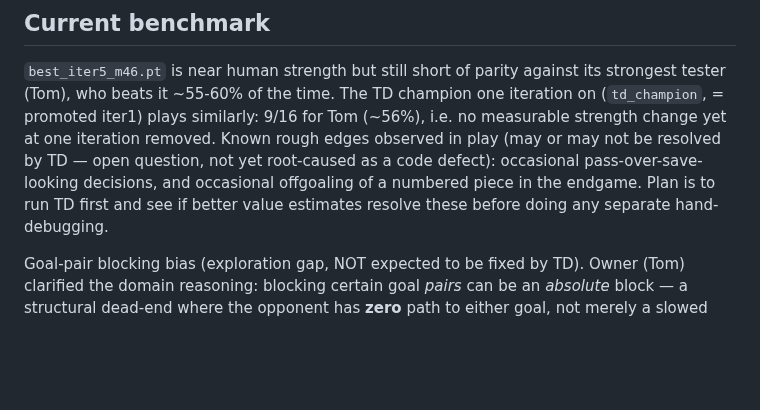
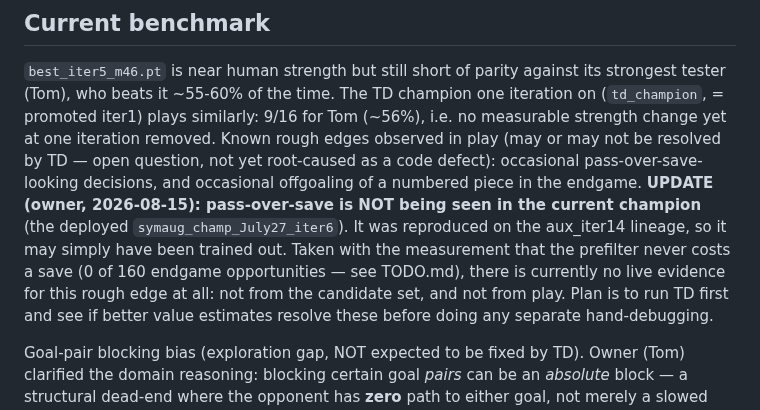
Before and after one commit to tomrecht/boardgame_koyeb, a Markdown page: CLAUDE.md, the part around the change. Drawn GitHub-style; blank space fills up the shorter version.

Commit message:
pass-over-save is not observed in the current champion
Owner reports not seeing it in the deployed symaug_champ_July27_iter6; it was
reproduced on the aux_iter14 lineage and may have been trained out. With the
prefilter measured never to cost a save (0 of 160 endgame opportunities), there
is currently no live evidence for this rough edge from either direction.

Co-Authored-By: Claude Opus 5 <noreply@anthropic.com>

```diff
--- a/CLAUDE.md
+++ b/CLAUDE.md
@@ -301,7 +301,13 @@ similarly: 9/16 for Tom (~56%), i.e. no measurable strength change yet at
 one iteration removed. Known rough edges observed in play
 (may or may not be resolved by TD — open question, not yet root-caused
 as a code defect): occasional pass-over-save-looking decisions, and
-occasional offgoaling of a numbered piece in the endgame. Plan is to run
+occasional offgoaling of a numbered piece in the endgame.
+**UPDATE (owner, 2026-08-15): pass-over-save is NOT being seen in the current
+champion** (the deployed `symaug_champ_July27_iter6`). It was reproduced on the
+aux_iter14 lineage, so it may simply have been trained out. Taken with the
+measurement that the prefilter never costs a save (0 of 160 endgame
+opportunities — see TODO.md), there is currently no live evidence for this rough
+edge at all: not from the candidate set, and not from play. Plan is to run
 TD first and see if better value estimates resolve these before doing any
 separate hand-debugging.
 
```
